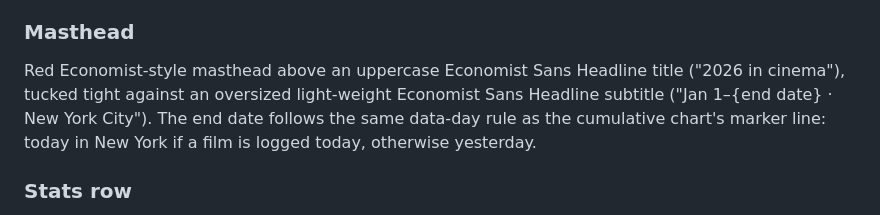
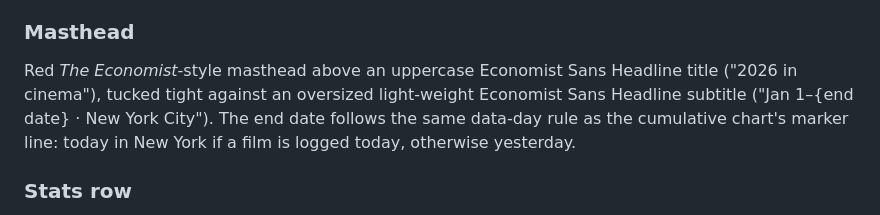
Before and after one commit to jimjianghk/film_dashboard, a Markdown page: README.md, the part around one of its changes. GitHub-like rendering.

Commit message:
Update README for consistency in style and formatting

```diff
--- a/README.md
+++ b/README.md
@@ -10,7 +10,7 @@ The page loads `data.json`, an object with `films` (array of film objects with d
 
 ### Masthead
 
-Red Economist-style masthead above an uppercase Economist Sans Headline title ("2026 in cinema"), tucked tight against an oversized light-weight Economist Sans Headline subtitle ("Jan 1–{end date} · New York City"). The end date follows the same data-day rule as the cumulative chart's marker line: today in New York if a film is logged today, otherwise yesterday.
+Red *The Economist*-style masthead above an uppercase Economist Sans Headline title ("2026 in cinema"), tucked tight against an oversized light-weight Economist Sans Headline subtitle ("Jan 1–{end date} · New York City"). The end date follows the same data-day rule as the cumulative chart's marker line: today in New York if a film is logged today, otherwise yesterday.
 
 ### Stats row
 
```
Also changed, not shown: other parts of README.md (+1 -1 lines).
